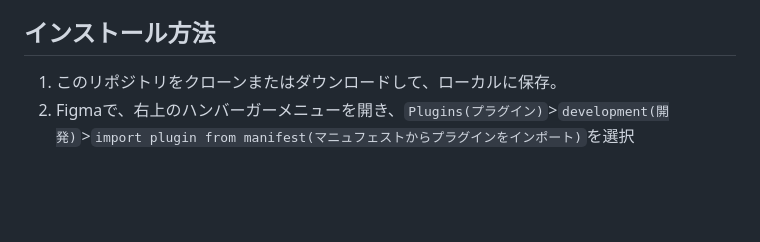
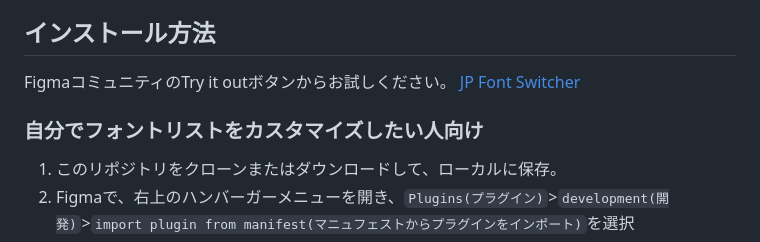
Before and after one commit to avocadoneko/JPFontSwitcher, a Markdown page: README.md, the part around the change. GitHub-like rendering; blank space fills up the shorter version.

Commit message:
Add Figma community link

```diff
--- a/README.md
+++ b/README.md
@@ -16,7 +16,11 @@ JP Font Switcherは、Figma上で日本語フォントを簡単に切り替え
 - フォントスタイルの選択と適用（複数テキスト同時適用可）
 
 ## インストール方法
+FigmaコミュニティのTry it outボタンからお試しください。
+[JP Font Switcher](https://www.figma.com/community/plugin/1222407847928087305)
 
+
+### 自分でフォントリストをカスタマイズしたい人向け
 1. このリポジトリをクローンまたはダウンロードして、ローカルに保存。
 2. Figmaで、右上のハンバーガーメニューを開き、`Plugins(プラグイン)`>`development(開発)`>`import plugin from manifest(マニュフェストからプラグインをインポート)`を選択
 3. ダウンロードしたディレクトリ内の`manifest.json`ファイルを選択して、プラグインをインストール
```
